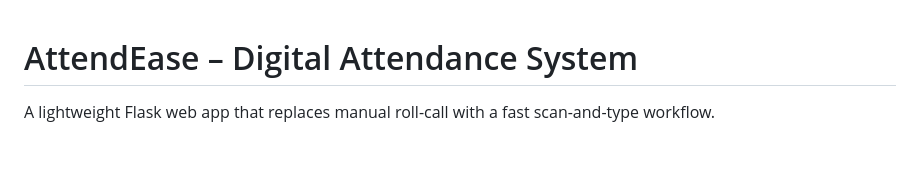
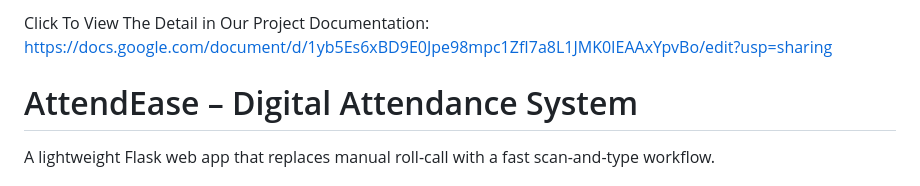
Before and after one commit to somavottey-creator/team2_qr_attendance, a Markdown page: README.md, the part around the change. Rendered like a GitHub page; blank space fills up the shorter version.

Commit message:
Update README.md
Add link to google doc in README

```diff
--- a/README.md
+++ b/README.md
@@ -1,3 +1,5 @@
+Click To View The Detail in Our Project Documentation: https://docs.google.com/document/d/1yb5Es6xBD9E0Jpe98mpc1ZfI7a8L1JMK0IEAAxYpvBo/edit?usp=sharing
+
 # AttendEase – Digital Attendance System
 
 A lightweight Flask web app that replaces manual roll-call with a fast scan-and-type workflow.
```
